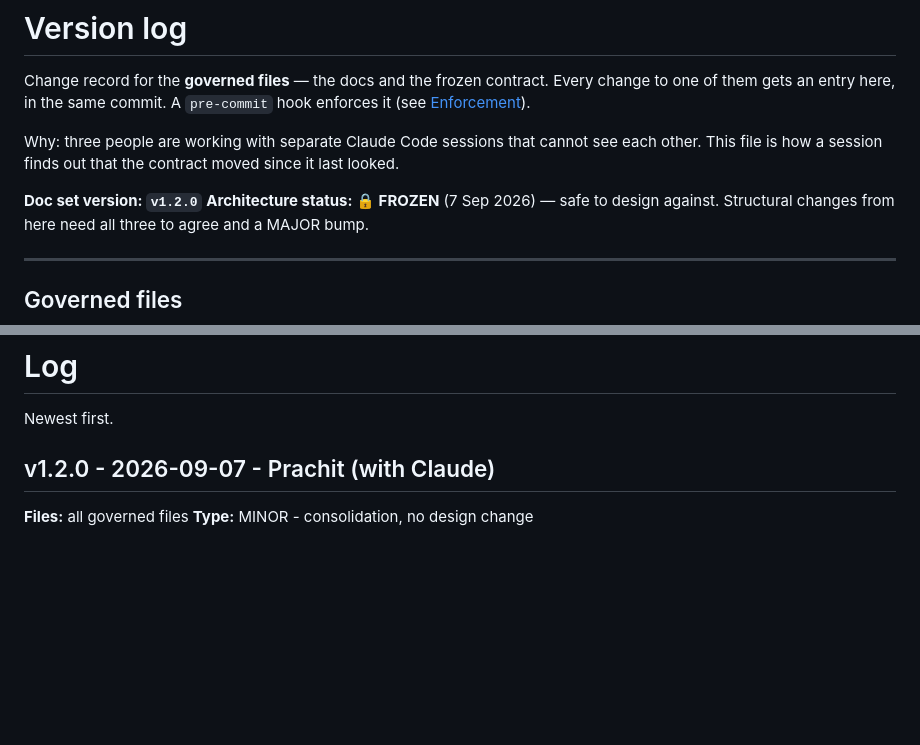
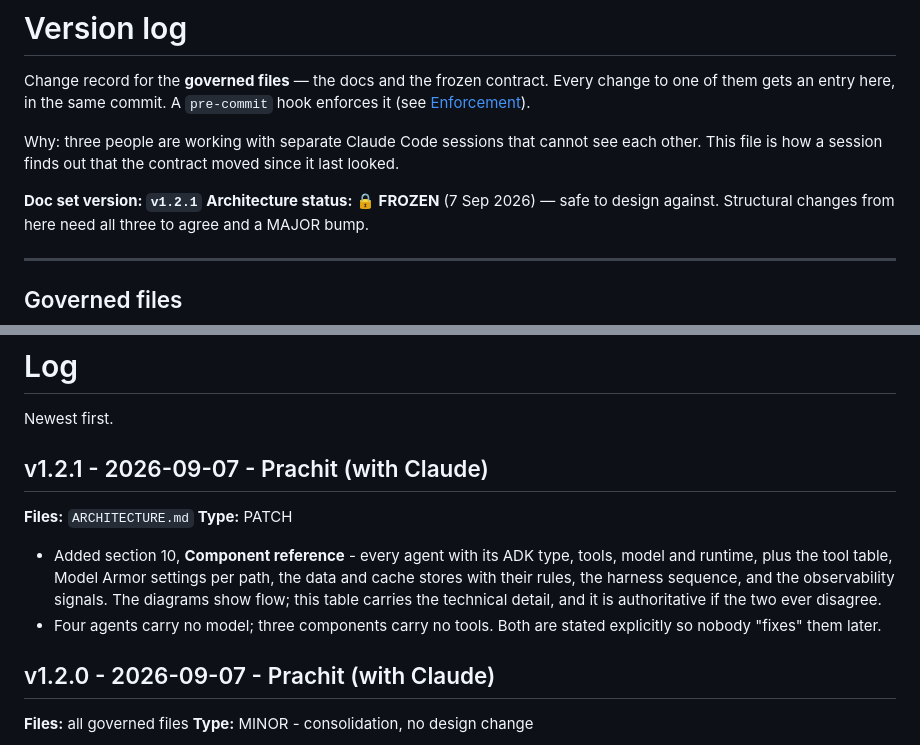
Before and after one commit to PRACHIT27/Consentinel, a Markdown page: VERSION.md, 2 parts joined by grey strips. GitHub-like rendering; blank space fills up the shorter version.

```diff
--- a/VERSION.md
+++ b/VERSION.md
@@ -7,7 +7,7 @@ them gets an entry here, in the same commit. A `pre-commit` hook enforces it (se
 Why: three people are working with separate Claude Code sessions that cannot see each other. This
 file is how a session finds out that the contract moved since it last looked.
 
-**Doc set version: `v1.2.0`**
+**Doc set version: `v1.2.1`**
 **Architecture status: 🔒 FROZEN** (7 Sep 2026) — safe to design against. Structural changes from
 here need all three to agree and a MAJOR bump.
 
@@ -106,6 +106,17 @@ commit.
 # Log
 
 Newest first.
+
+## v1.2.1 - 2026-09-07 - Prachit (with Claude)
+**Files:** `ARCHITECTURE.md`
+**Type:** PATCH
+
+- Added section 10, **Component reference** - every agent with its ADK type, tools, model and
+  runtime, plus the tool table, Model Armor settings per path, the data and cache stores with their
+  rules, the harness sequence, and the observability signals. The diagrams show flow; this table
+  carries the technical detail, and it is authoritative if the two ever disagree.
+- Four agents carry no model; three components carry no tools. Both are stated explicitly so nobody
+  "fixes" them later.
 
 ## v1.2.0 - 2026-09-07 - Prachit (with Claude)
 **Files:** all governed files
```
Also changed, not shown: ARCHITECTURE.md (+77 -0 lines).
